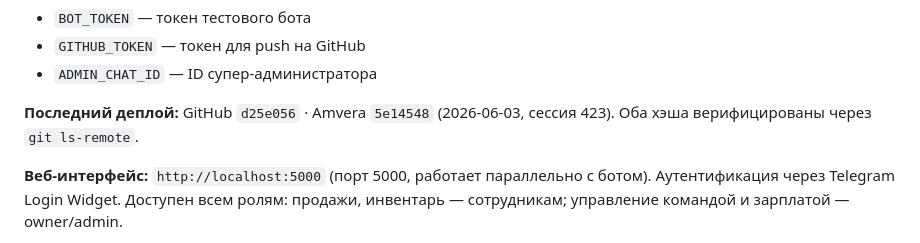
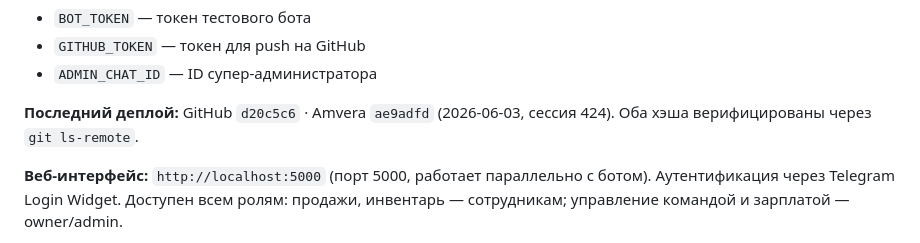
Before and after one commit to pdkiller666/Daily-Sales, a Markdown page: AGENT_HANDOFF.md, the part around one of its changes. GitHub-like rendering.

Commit message:
auto: AGENT_HANDOFF сессия 424 (2026-06-03)

```diff
--- a/AGENT_HANDOFF.md
+++ b/AGENT_HANDOFF.md
@@ -26,7 +26,7 @@ Workflow: "Start application" → python main.py
 - `GITHUB_TOKEN` — токен для push на GitHub
 - `ADMIN_CHAT_ID` — ID супер-администратора
 
-**Последний деплой:** GitHub `d25e056` · Amvera `5e14548` (2026-06-03, сессия 423). Оба хэша верифицированы через `git ls-remote`.
+**Последний деплой:** GitHub `d20c5c6` · Amvera `ae9adfd` (2026-06-03, сессия 424). Оба хэша верифицированы через `git ls-remote`.
 
 **Веб-интерфейс:** `http://localhost:5000` (порт 5000, работает параллельно с ботом). Аутентификация через Telegram Login Widget. Доступен всем ролям: продажи, инвентарь — сотрудникам; управление командой и зарплатой — owner/admin.
 
```
Also changed, not shown: other parts of AGENT_HANDOFF.md (+1 -1 lines).
